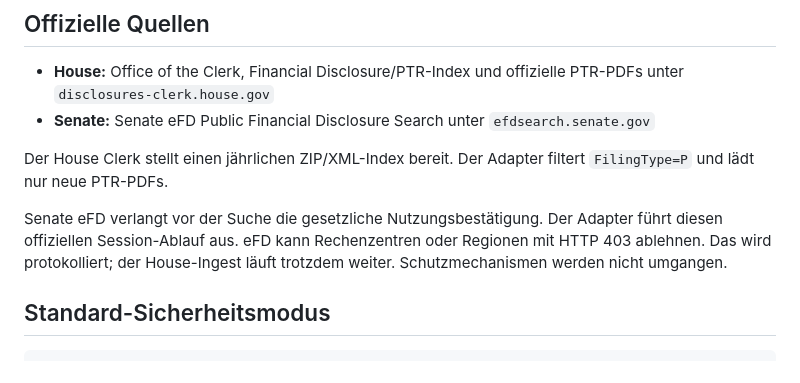
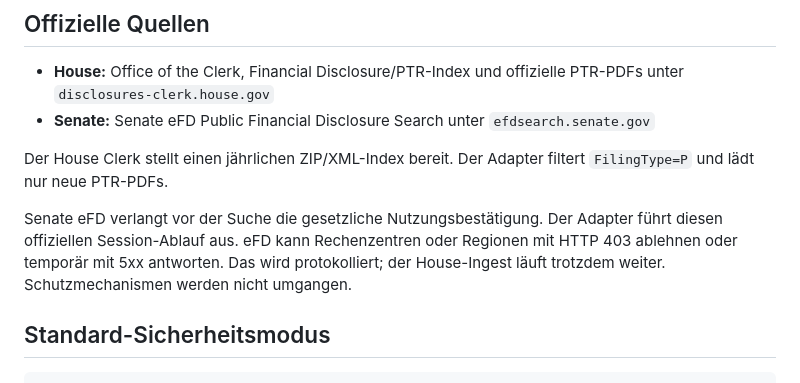
Before and after one commit to constiloool/Capitoltradesbot, a Markdown page: README.md, the part around the change. Drawn GitHub-style.

Commit message:
docs: clarify Senate eFD availability

```diff
--- a/README.md
+++ b/README.md
@@ -24,8 +24,9 @@ filtert `FilingType=P` und lädt nur neue PTR-PDFs.
 
 Senate eFD verlangt vor der Suche die gesetzliche Nutzungsbestätigung. Der
 Adapter führt diesen offiziellen Session-Ablauf aus. eFD kann Rechenzentren
-oder Regionen mit HTTP 403 ablehnen. Das wird protokolliert; der House-Ingest
-läuft trotzdem weiter. Schutzmechanismen werden nicht umgangen.
+oder Regionen mit HTTP 403 ablehnen oder temporär mit 5xx antworten. Das wird
+protokolliert; der House-Ingest läuft trotzdem weiter. Schutzmechanismen werden
+nicht umgangen.
 
 ## Standard-Sicherheitsmodus
 
```
